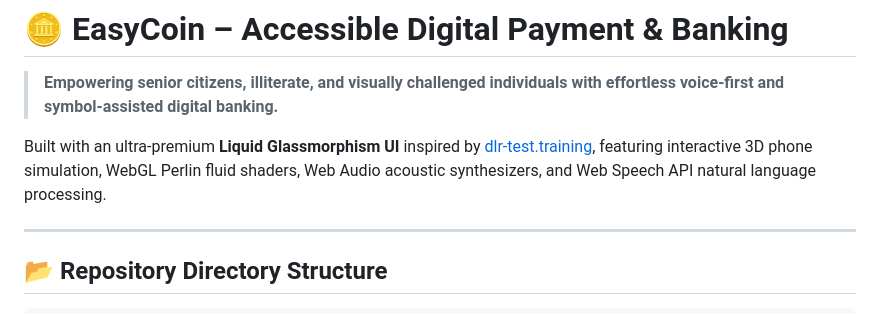
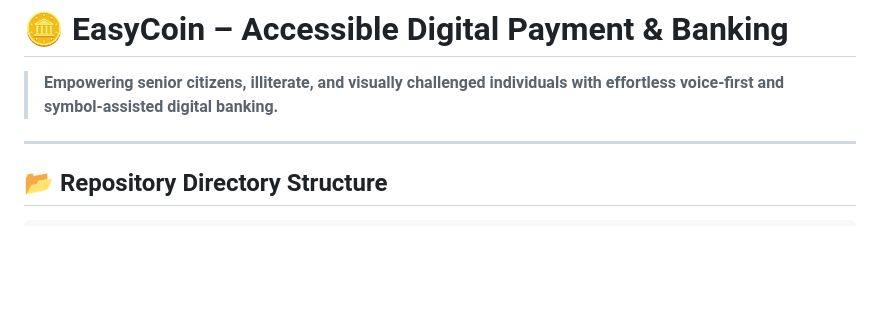
Before and after one commit to nitheshsp/easycoin, a Markdown page: README.md, the part around the change. GitHub-like rendering; blank space fills up the shorter version.

Commit message:
Update README to simplify project description
Removed description of UI features from README.

```diff
--- a/README.md
+++ b/README.md
@@ -1,8 +1,6 @@
 # 🪙 EasyCoin – Accessible Digital Payment & Banking
 
 > **Empowering senior citizens, illiterate, and visually challenged individuals with effortless voice-first and symbol-assisted digital banking.**
-
-Built with an ultra-premium **Liquid Glassmorphism UI** inspired by [dlr-test.training](https://dlr-test.training/en), featuring interactive 3D phone simulation, WebGL Perlin fluid shaders, Web Audio acoustic synthesizers, and Web Speech API natural language processing.
 
 ---
 
```
